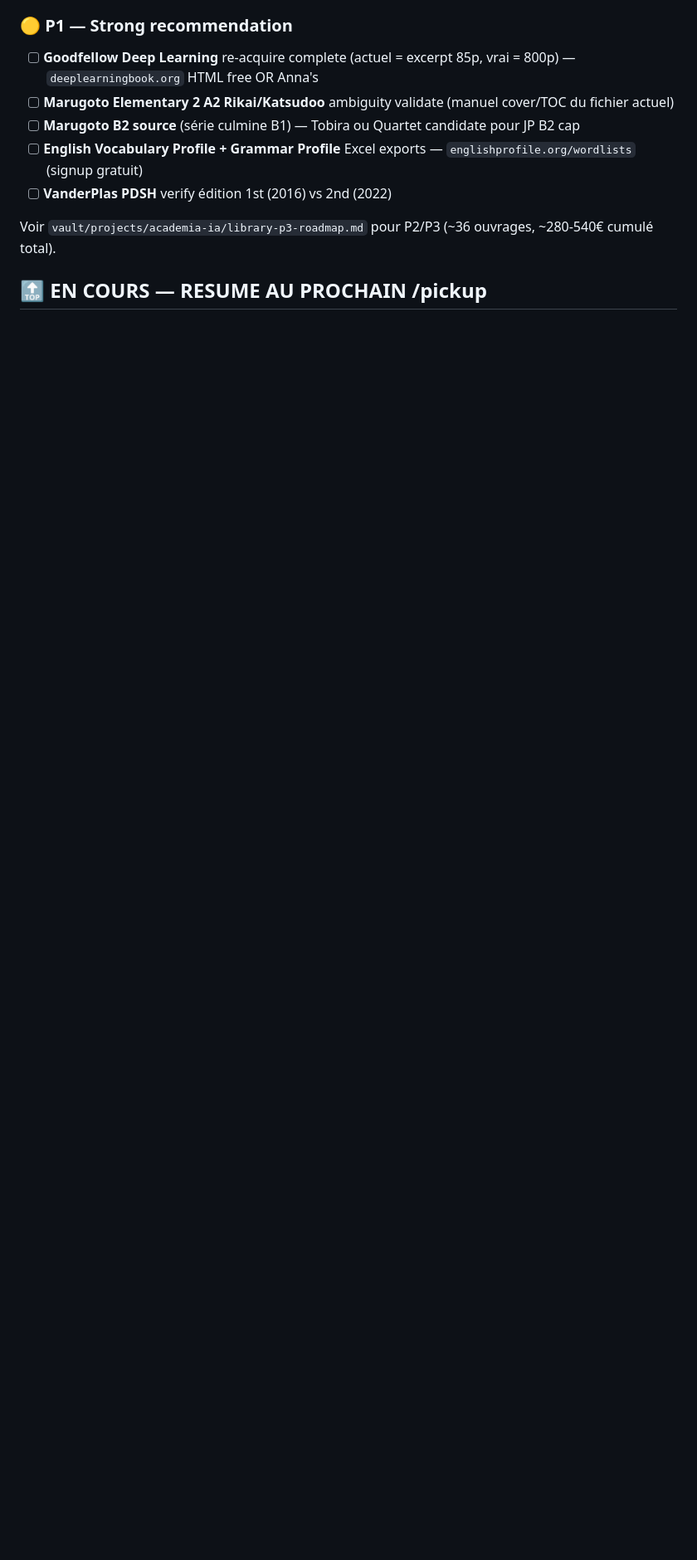
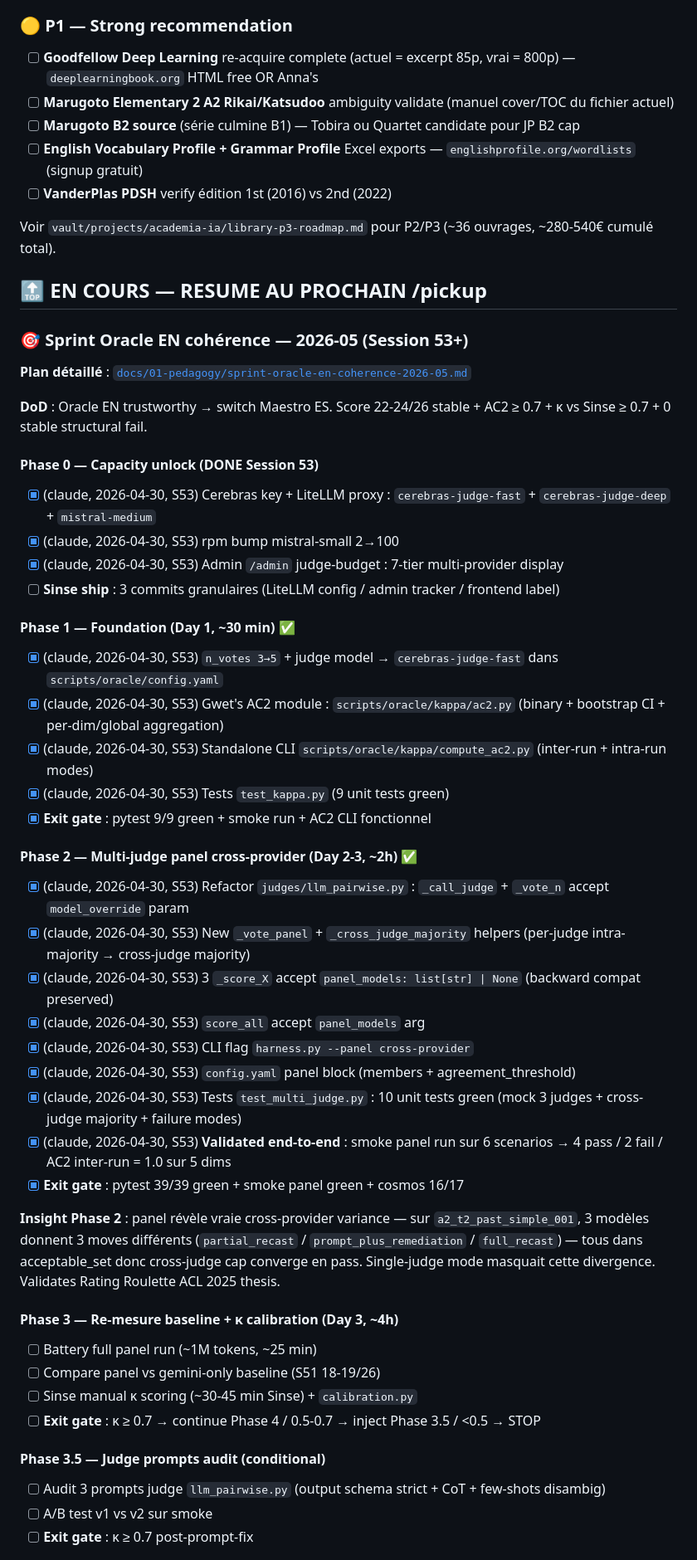
Before and after one commit to Sinsemilila/academIA, a Markdown page: TODO.md, the part around one of its changes. Shown at 83% size. GitHub-like rendering; blank space fills up the shorter version.

```diff
--- a/TODO.md
+++ b/TODO.md
@@ -46,3 +46,52 @@ Last updated: 2026-04-30 — Claude (Session 53 — Library ingest 13 stubs + Ph
 Voir `vault/projects/academia-ia/library-p3-roadmap.md` pour P2/P3 (~36 ouvrages, ~280-540€ cumulé total).
 
 ## 🔝 EN COURS — RESUME AU PROCHAIN /pickup
+
+### 🎯 Sprint Oracle EN cohérence — 2026-05 (Session 53+)
+
+**Plan détaillé** : [`docs/01-pedagogy/sprint-oracle-en-coherence-2026-05.md`](docs/01-pedagogy/sprint-oracle-en-coherence-2026-05.md)
+
+**DoD** : Oracle EN trustworthy → switch Maestro ES. Score 22-24/26 stable + AC2 ≥ 0.7 + κ vs Sinse ≥ 0.7 + 0 stable structural fail.
+
+#### Phase 0 — Capacity unlock (DONE Session 53)
+
+- [x] (claude, 2026-04-30, S53) Cerebras key + LiteLLM proxy : `cerebras-judge-fast` + `cerebras-judge-deep` + `mistral-medium`
+- [x] (claude, 2026-04-30, S53) rpm bump mistral-small 2→100
+- [x] (claude, 2026-04-30, S53) Admin `/admin` judge-budget : 7-tier multi-provider display
+- [ ] **Sinse ship** : 3 commits granulaires (LiteLLM config / admin tracker / frontend label)
+
+#### Phase 1 — Foundation (Day 1, ~30 min) ✅
+
+- [x] (claude, 2026-04-30, S53) `n_votes 3→5` + judge model → `cerebras-judge-fast` dans `scripts/oracle/config.yaml`
+- [x] (claude, 2026-04-30, S53) Gwet's AC2 module : `scripts/oracle/kappa/ac2.py` (binary + bootstrap CI + per-dim/global aggregation)
+- [x] (claude, 2026-04-30, S53) Standalone CLI `scripts/oracle/kappa/compute_ac2.py` (inter-run + intra-run modes)
+- [x] (claude, 2026-04-30, S53) Tests `test_kappa.py` (9 unit tests green)
+- [x] **Exit gate** : pytest 9/9 green + smoke run + AC2 CLI fonctionnel
+
+#### Phase 2 — Multi-judge panel cross-provider (Day 2-3, ~2h) ✅
+
+- [x] (claude, 2026-04-30, S53) Refactor `judges/llm_pairwise.py` : `_call_judge` + `_vote_n` accept `model_override` param
+- [x] (claude, 2026-04-30, S53) New `_vote_panel` + `_cross_judge_majority` helpers (per-judge intra-majority → cross-judge majority)
+- [x] (claude, 2026-04-30, S53) 3 `_score_X` accept `panel_models: list[str] | None` (backward compat preserved)
+- [x] (claude, 2026-04-30, S53) `score_all` accept `panel_models` arg
+- [x] (claude, 2026-04-30, S53) CLI flag `harness.py --panel cross-provider`
+- [x] (claude, 2026-04-30, S53) `config.yaml` panel block (members + agreement_threshold)
+- [x] (claude, 2026-04-30, S53) Tests `test_multi_judge.py` : 10 unit tests green (mock 3 judges + cross-judge majority + failure modes)
+- [x] (claude, 2026-04-30, S53) **Validated end-to-end** : smoke panel run sur 6 scenarios → 4 pass / 2 fail / AC2 inter-run = 1.0 sur 5 dims
+- [x] **Exit gate** : pytest 39/39 green + smoke panel green + cosmos 16/17
+
+**Insight Phase 2** : panel révèle vraie cross-provider variance — sur `a2_t2_past_simple_001`, 3 modèles donnent 3 moves différents (`partial_recast` / `prompt_plus_remediation` / `full_recast`) — tous dans acceptable_set donc cross-judge cap converge en pass. Single-judge mode masquait cette divergence. Validates Rating Roulette ACL 2025 thesis.
+
+#### Phase 3 — Re-mesure baseline + κ calibration (Day 3, ~4h)
+
+- [ ] Battery full panel run (~1M tokens, ~25 min)
+- [ ] Compare panel vs gemini-only baseline (S51 18-19/26)
+- [ ] Sinse manual κ scoring (~30-45 min Sinse) + `calibration.py`
+- [ ] **Exit gate** : κ ≥ 0.7 → continue Phase 4 / 0.5-0.7 → inject Phase 3.5 / <0.5 → STOP
+
+#### Phase 3.5 — Judge prompts audit (conditional)
+
+- [ ] Audit 3 prompts judge `llm_pairwise.py` (output schema strict + CoT + few-shots disambig)
+- [ ] A/B test v1 vs v2 sur smoke
+- [ ] **Exit gate** : κ ≥ 0.7 post-prompt-fix
+
```
Also changed, not shown: other parts of TODO.md (+30 -0 lines), docs/01-pedagogy/sprint-oracle-en-coherence-2026-05.md (added, +385 -0 lines).
